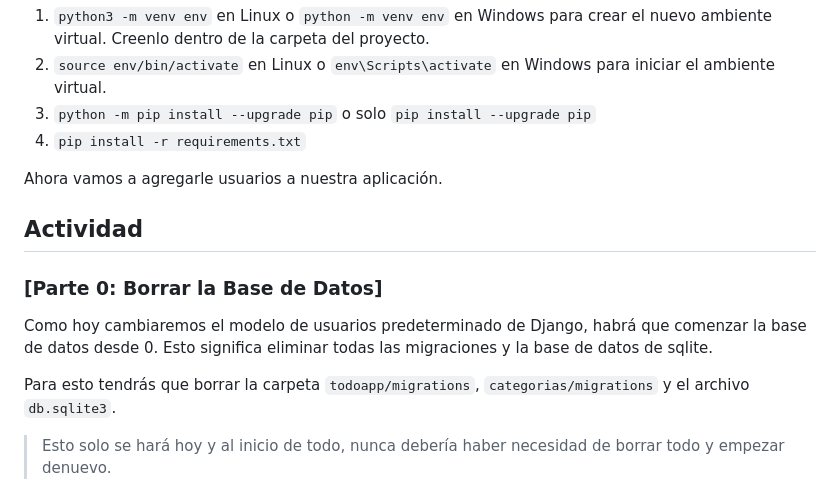
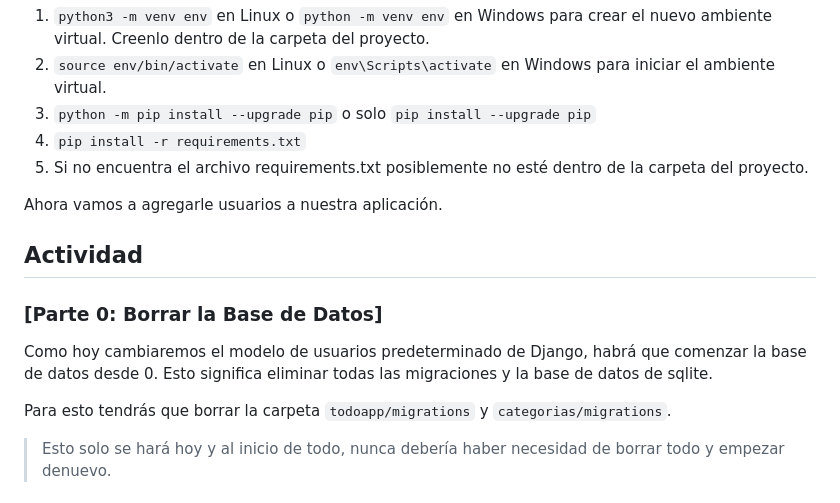
Before and after one commit to Aux-Ing-1/Auxiliar3-Usuarios-y-HTML-CSS-Legado, a Markdown page: README.md, the part around the change. Drawn GitHub-style.

```diff
--- a/README.md
+++ b/README.md
@@ -8,6 +8,7 @@ Hoy implementaremos un sistema de usuarios en nuestra aplicación de tareas y le
 2. `source env/bin/activate` en Linux o `env\Scripts\activate` en Windows para iniciar el ambiente virtual.
 3. `python -m pip install --upgrade pip` o solo `pip install --upgrade pip`
 4. `pip install -r requirements.txt`
+5. Si no encuentra el archivo requirements.txt posiblemente no esté dentro de la carpeta del proyecto.
 
 Ahora  vamos a agregarle usuarios a nuestra aplicación.
 
@@ -16,7 +17,7 @@ Ahora  vamos a agregarle usuarios a nuestra aplicación.
 Como hoy cambiaremos el modelo de usuarios predeterminado de Django, habrá que comenzar la base de datos desde 0.
 Esto significa eliminar todas las migraciones y la base de datos de sqlite.
 
-Para esto tendrás que borrar la carpeta `todoapp/migrations`, `categorias/migrations` y el archivo `db.sqlite3`.
+Para esto tendrás que borrar la carpeta `todoapp/migrations` y `categorias/migrations`.
 > Esto solo se hará hoy y al inicio de todo, nunca debería haber necesidad de borrar todo y empezar denuevo.
 
 ### [Parte 1: Crear Usuarios]
```
